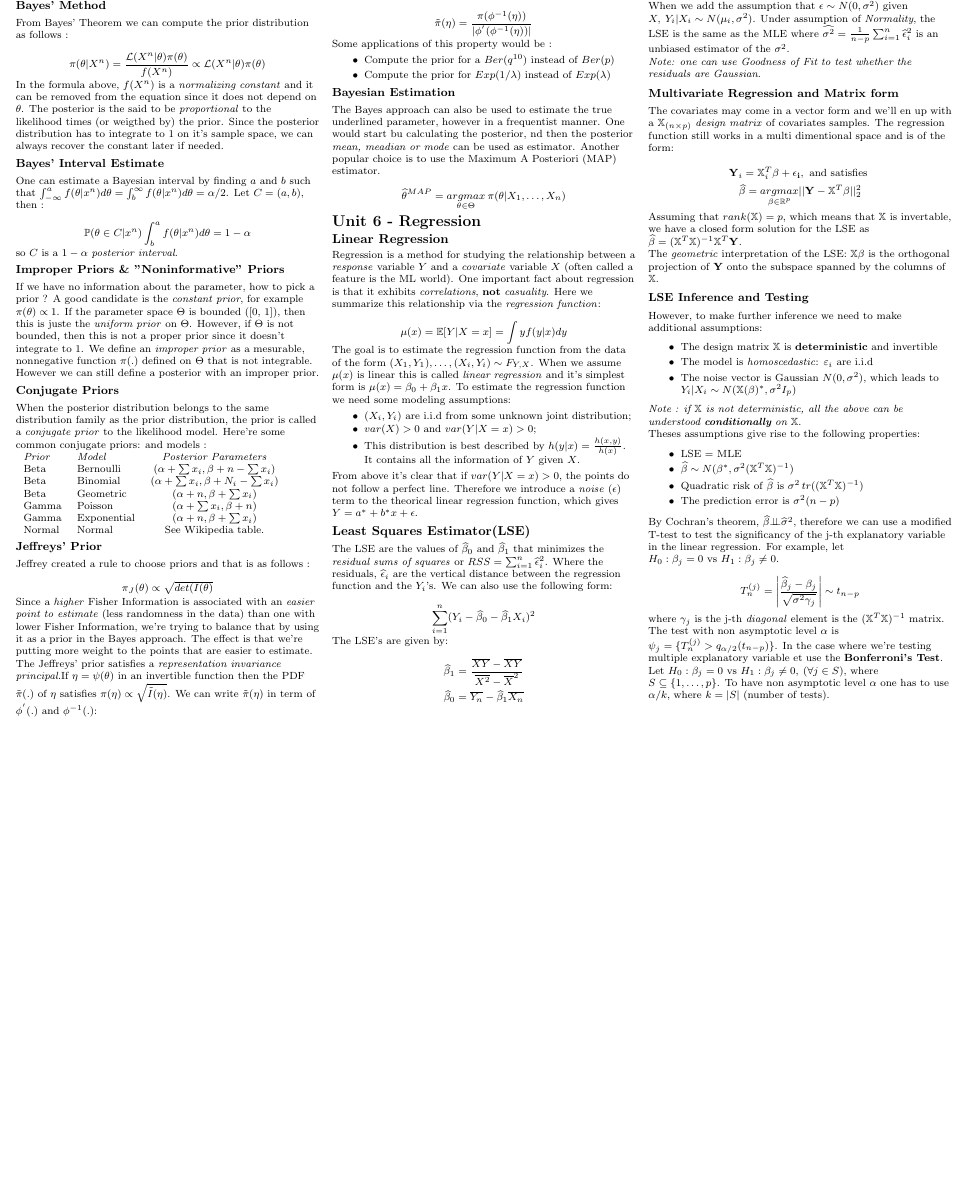
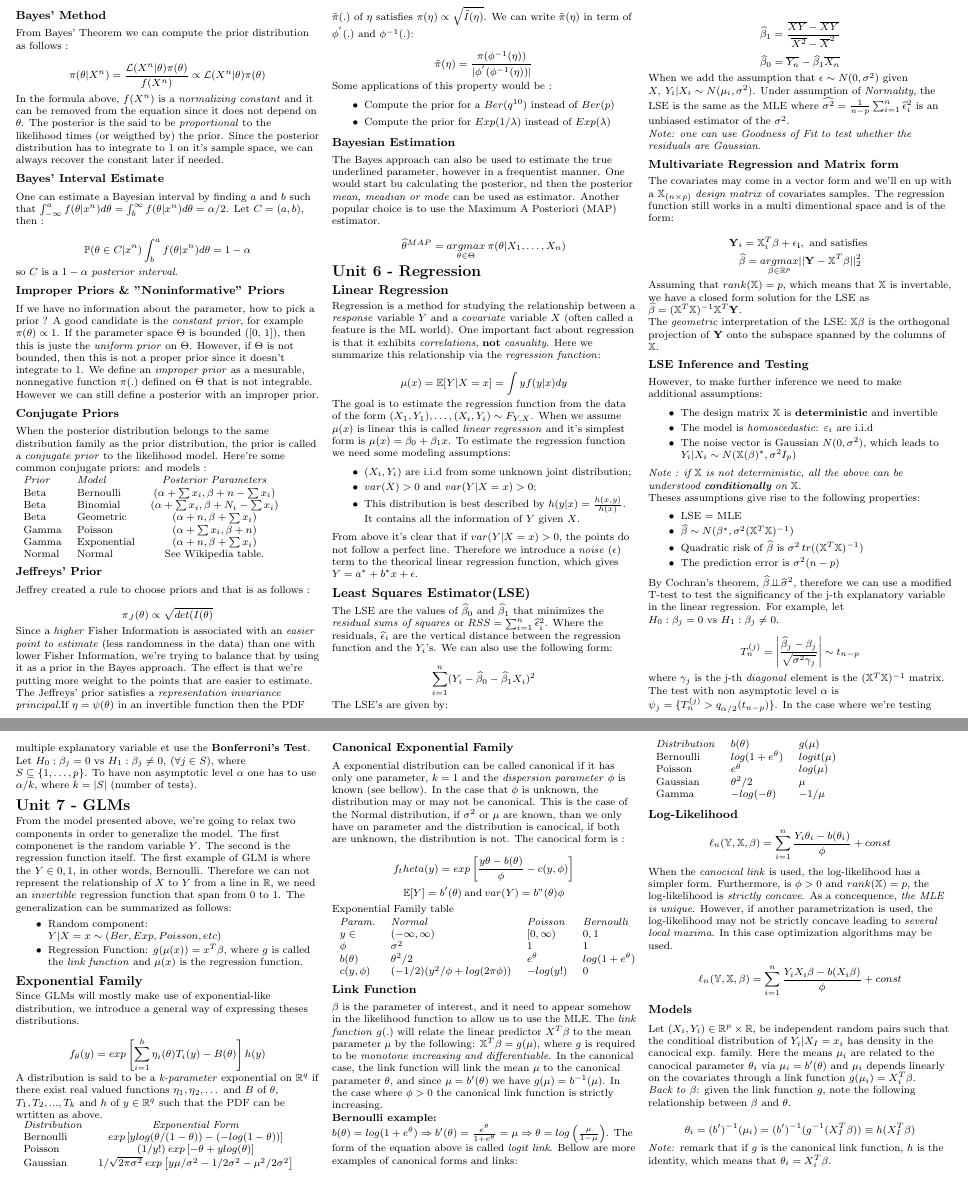
Before and after one commit to gramos93/MIT_SDS_Notes, a LaTeX problem sheet (MIT_18.6501x_Exam_1_Cheatsheet.tex): part of page 4 of 4 before the commit and two parts of pages 4 and 5 of 5 after it, the two joined at a grey line, cut so that both start at the same text, the shorter picture padded with empty space. Compiled offline with pdfLaTeX.

Commit message:
Added unit 7 from personal notes only

```diff
--- a/MIT_18.6501x_Exam_1_Cheatsheet.tex
+++ b/MIT_18.6501x_Exam_1_Cheatsheet.tex
@@ -602,15 +605,105 @@ Theses assumptions give rise to the following properties:
     \item The prediction error is $\sigma^2 (n - p)$
 \end{itemize}
 
-By Cochran's theorem, $\mathbf{\widehat{\beta}} {\perp \!\!\! \perp} \widehat{\sigma}^2$, therefore we can use a modified T-test to test the significancy of the
+By Cochran's theorem, $\mathbf{\widehat{\beta}} {\perp \!\!\! \perp} \widehat{\sigma}^2$, therefore we can use a modified
+T-test to test the significancy of the
 j-th explanatory variable in the linear regression. For example, let $H_0: \beta_j = 0 \text{ vs } H_1: \beta_j \ne 0$.
 
 $$ T_{n}^{(j)} = \left| \frac{\widehat{\beta}_j - \beta_j}{\sqrt{\sigma^2 \gamma_j}} \right| \sim t_{n-p}$$
 
 where $\gamma_j$ is the j-th \emph{diagonal} element is the $(\mathbb{X}^T \mathbb{X})^{-1}$ matrix. The test with non asymptotic level $\alpha$ is
 $\psi_{j} = \{ T_n^{(j)} > q_{\alpha/2}(t_{n-p}) \}$. In the case where we're testing multiple explanatory variable et use the \textbf{Bonferroni's Test}.
-Let $H_0: \mathbf{\beta}_j = 0 \text{ vs } H_1: \mathbf{\beta}_j \ne 0, \: (\forall j \in S)$, where $S \subseteq \{1, \dots, p\}$. To have non asymptotic level $\alpha$
+Let $H_0: \mathbf{\beta}_j = 0 \text{ vs } H_1: \mathbf{\beta}_j \ne 0, \: (\forall j \in S)$, where $S \subseteq \{1, \dots, p\}$.
+To have non asymptotic level $\alpha$
 one has to use $\alpha / k$, where $k = |S|$ (number of tests).
+
+\section{Unit 7 - GLMs}
+
+From the model presented above, we're going to relax two components in order to generalize the model. The first componenet is the random variable $Y$.
+The second is the regression function itself. The first example of GLM is where the $Y \in {0, 1}$, in other words, Bernoulli. Therefore we can not
+represent the relationship of $X$ to $Y$ from a line in $\mathbb{R}$, we need an \emph{invertible} regression function that span from 0 to 1.
+The generalization can be summarized as follows:
+
+\begin{itemize}[itemsep=0em]
+    \item Random component: $Y|X = x \sim (Ber, Exp, Poisson, etc)$
+    \item Regression Function: $g(\mu(x)) = x^T \beta$, where $g$ is called the \emph{link function}
+          and $\mu(x)$ is the regression function.
+\end{itemize}
+
+\subsection{Exponential Family}
+
+Since GLMs will mostly make use of exponential-like distribution, we introduce a general way of expressing theses distributions.
+
+$$f_\theta(y) = exp\left[\sum^{h}_{i=1} \eta_i(\theta) T_i(y) - B(\theta) \right] h(y)$$
+
+A distribution is said to be a \emph{k-parameter} exponential on $\mathbb{R}^q$ if there exist real valued functions $\eta_1, \eta_2, \dots$ and  $B$ of $\theta$,
+$T_1, T_2, ..., T_k$ and $h$ of $y \in \mathbb{R}^q$ such that the PDF can be wrtitten as above.
+
+\begin{tabular}{l c}
+    \textit{Distribution} &\textit{Exponential Form}\\
+    Bernoulli & $exp\left[y log(\theta / (1 - \theta)) - (-log(1 - \theta)) \right]$\\
+    Poisson & $(1/y!) \: exp\left[-\theta + y log(\theta) \right]$\\
+    Gaussian & $1/\sqrt{2 \pi \sigma^2} \: exp\left[y \mu/\sigma^2 - 1/2\sigma^2 - \mu^2/2\sigma^2\right]$
+\end{tabular}
+
+\subsubsection{Canonical Exponential Family}
+
+A exponential distribution can be called canonical if it has only one parameter, $k = 1$ and the \emph{dispersion parameter} $\phi$ is known (see bellow).
+In the case that $\phi$ is unknown, the distribution may or may not be canonical. This is the case of the Normal distribution, if $\sigma^2 \text{ or }\mu$ are
+known, than we only have on parameter and the distribution is canocical, if both are unknown, the distribution is not.
+The canocical form is :
+
+$$f_theta(y) = exp\left[\frac{y \theta - b(\theta)}{\phi} - c(y, \phi) \right]$$
+$$\mathbb{E}[Y] = b'(\theta) \: \text{and} \: var(Y) = b"(\theta) \phi$$
+
+Exponential Family table
+
+\begin{tabular}{l l l l}
+    \textit{Param.} &\textit{Normal} & \textit{Poisson} & \textit{Bernoulli}\\
+    $y \in$ & $(-\infty, \infty)$ & $[0, \infty)$ & ${0, 1}$\\
+    $\phi$ & $\sigma^2$ & $1$ & $1$\\
+    $b(\theta)$ & $\theta^2 / 2$ & $e^\theta$ & $log(1 + e^\theta)$\\
+    $c(y, \phi)$ & $(-1/2) (y^2/\phi + log(2 \pi \phi))$ & $-log(y!)$ & $0$
+\end{tabular}
+
+\subsubsection{Link Function}
+
+$\beta$ is the parameter of interest, and it need to appear somehow in the likelihood function to allow us to use the MLE. The \emph{link function} $g(.)$
+will relate the linear predictor $X^T \beta$ to the mean parameter $\mu$ by the following: $\mathbb{X}^T \mathbf{\beta} = g(\mu)$, where $g$ is required
+to be \emph{monotone increasing and differentiable}. In the canonical case, the link function will link the mean $\mu$ to the canonical parameter
+$\theta$, and since $\mu = b'(\theta)$ we have $g(\mu) = b^{-1}(\mu)$. In the case where $\phi > 0$ the canonical link function is strictly increasing.\\
+
+\textbf{Bernoulli example:} $b(\theta) = log(1+e^\theta) \Rightarrow b'(\theta) = \frac{e^\theta}{1 + e^\theta} = \mu \Rightarrow \theta = log \left(\frac{\mu}{1-\mu}\right)$.
+The form of the equation above is called \emph{logit link}. Bellow are more examples of canonical forms and links:
+
+\begin{tabular}{l l l}
+    \textit{Distribution} & $b(\theta)$ & $g(\mu)$ \\
+    Bernoulli & $log(1+e^\theta)$ & $logit(\mu)$\\
+    Poisson & $e^\theta$ & $log(\mu)$ \\
+    Gaussian & $\theta^2 / 2$ & $\mu$ \\
+    Gamma & $-log(-\theta)$ & $-1 / \mu$
+\end{tabular}
+
+\subsubsection{Log-Likelihood}
+
+$$\ell_n (\mathbb{Y}, \mathbb{X}, \mathcal{\beta}) = \sum^{n}_{i=1} \frac{Y_i \theta_i - b(\theta_i)}{\phi} + const$$
+
+When the \emph{canocical link} is used, the log-likelihood has a simpler form. Furthermore, is $\phi > 0$ and $rank(\mathbb{X}) = p$,
+the log-likelihood is \emph{strictly concave}. As a concequence, \emph{the MLE is unique}. However, if another parametrization is used,
+the log-likelihood may not be strictly concave leading to \emph{several local maxima}. In this case optimization algorithms may be used.
+
+$$\ell_n (\mathbb{Y}, \mathbb{X}, \mathcal{\beta}) = \sum^{n}_{i=1} \frac{Y_i X_i \beta - b(X_i \beta)}{\phi} + const$$
+
+\subsubsection{Models}
+
+Let $(X_i, Y_i) \in \mathbb{R}^p \times \mathbb{R}$, be independent random pairs such that the conditioal distribution of $Y_i|X_I = x_i$
+has density in the canocical exp. family. Here the means $\mu_i$ are related to the canocical parameter $\theta_i$ via $\mu_i = b'(\theta)$
+and $\mu_i$ depends linearly on the covariates through a link function $g(\mu_i) = X_i^T \beta$.\\
+\emph{Back to} $\beta$: given the link function $g$, note the following relationship between $\beta$ and $\theta$.
+
+$$\theta_i = (b')^{-1}(\mu_i) = (b')^{-1}(g^{-1}(X_I^T \beta)) \equiv h(X_I^T \beta)$$
+
+\emph{Note:} remark that if $g$ is the canonical link function, $h$ is the identity, which means that $\theta_i = X_i^T \beta$.
 
 \end{multicols}
 \end{document}
```
Also changed, not shown: MIT_18.6501x_Exam_1_Cheatsheet.pdf, MIT_18.6501x_Exam_1_Cheatsheet.tex (9 more changed lines).
